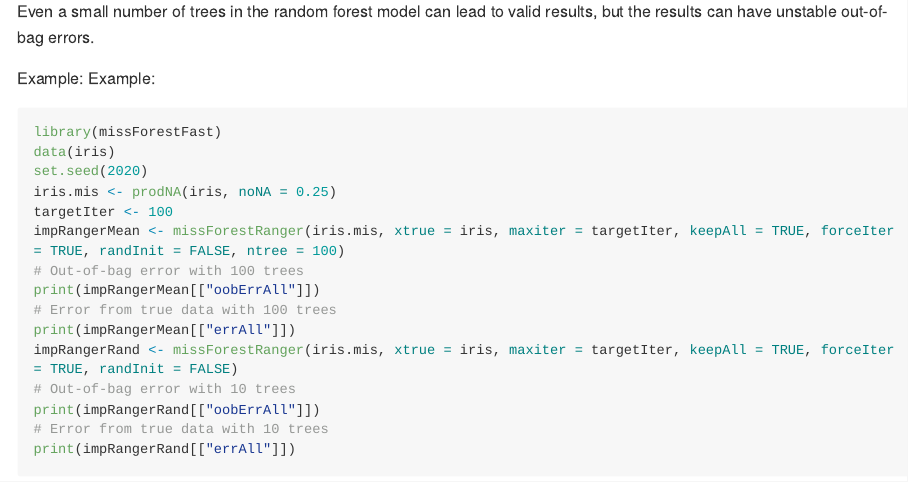
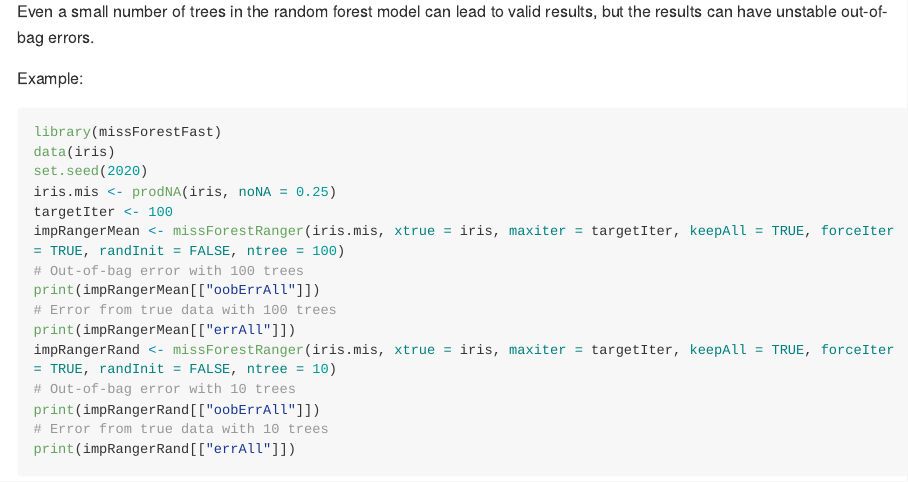
Before and after one commit to shangzhi-hong/missForestFast, an R Markdown document (README.Rmd): the page in a window 1100 px wide, from 2010 px down. The pictures show the output file README.md that the author committed with the source, drawn offline in the style of GitHub; long lines of code are wrapped.

Commit message:
Update README

````diff
--- a/README.Rmd
+++ b/README.Rmd
@@ -194,7 +194,6 @@ Even a small number of trees in the random forest model can lead to valid result
 but the results can have unstable out-of-bag errors.
 
 Example:
-Example:
 ``` r
 library(missForestFast)
 data(iris)
@@ -206,7 +205,7 @@ impRangerMean <- missForestRanger(iris.mis, xtrue = iris, maxiter = targetIter,
 print(impRangerMean[["oobErrAll"]])
 # Error from true data with 100 trees
 print(impRangerMean[["errAll"]])
-impRangerRand <- missForestRanger(iris.mis, xtrue = iris, maxiter = targetIter, keepAll = TRUE, forceIter = TRUE, randInit = FALSE)
+impRangerRand <- missForestRanger(iris.mis, xtrue = iris, maxiter = targetIter, keepAll = TRUE, forceIter = TRUE, randInit = FALSE, ntree = 10)
 # Out-of-bag error with 10 trees
 print(impRangerRand[["oobErrAll"]])
 # Error from true data with 10 trees
````
Also changed, not shown: README.md.
